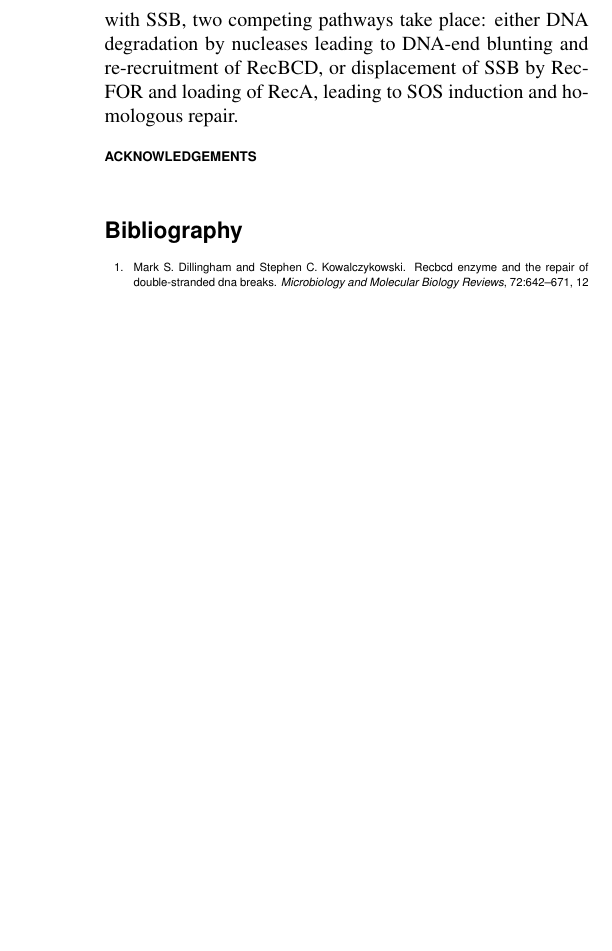
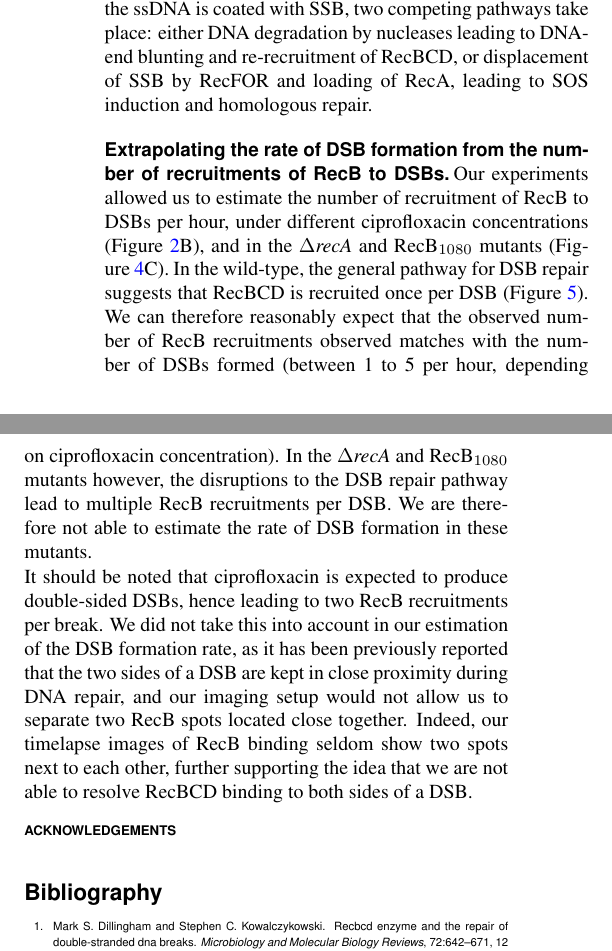
Before and after one commit to DanielThedie/RecB_article, a LaTeX document (Article.tex, which reads Discussion.tex): part of one column of page 10 of 21 before the commit and two parts of the columns of page 10 of 21 after it, the two joined at a grey line, cut so that both start at the same text, the shorter picture padded with empty space. Compiled offline with pdfLaTeX.

Commit message:
First draft of discussion

```diff
--- a/Discussion.tex
+++ b/Discussion.tex
@@ -13,3 +15,9 @@
 \end{figure*}
 
 Our observations of cell elongation (Figure \ref{Fig:mutants}A), RecB recruitment to DNA (Figure \ref{Fig:mutants}C), and nucleoid position (Figure \ref{Fig:mutants}D) in the different mutant strains have led us to the model of RecB recruitment described in Figure \ref{Fig:pathways}. In wild-type cells, a DSB is recognised by RecBCD, which promotes RecA loading. The RecA filament triggers the SOS response, and is used for homology search and repair. In the \dreca\ mutant, the 3' ssDNA generated by RecBCD is first coated by SSB, and then degraded by cellular nucleases. This leads to blunting of the DNA end, creating a new substrate on which RecBCD can bind. This circle leads to multiple RecBCD recruitments per DSB, and eventually to full chromosome degradation. In the \teneighty\ mutant, RecBCD unwinds DNA without degrading it. After the ssDNA is coated with SSB, two competing pathways take place: either DNA degradation by nucleases leading to DNA-end blunting and re-recruitment of RecBCD, or displacement of SSB by RecFOR and loading of RecA, leading to SOS induction and homologous repair.
+
+% Linking the RecB recruitment rate to DSB formation rate (ok in WT, more difficult in mutants due to re-recruitment to the same DSB)
+\subsection*{Extrapolating the rate of DSB formation from the number of recruitments of RecB to DSBs}
+Our experiments allowed us to estimate the number of recruitment of RecB to DSBs per hour, under different ciprofloxacin concentrations (Figure \ref{Fig:recruitment}B), and in the \dreca\ and \teneighty\ mutants (Figure \ref{Fig:mutants}C). In the wild-type, the general pathway for DSB repair suggests that RecBCD is recruited once per DSB (Figure \ref{Fig:pathways}). We can therefore reasonably expect that the observed number of RecB recruitments observed matches with the number of DSBs formed (between 1 to 5 per hour, depending on ciprofloxacin concentration). In the \dreca\ and \teneighty\ mutants however, the disruptions to the DSB repair pathway lead to multiple RecB recruitments per DSB. We are therefore not able to estimate the rate of DSB formation in these mutants.
+
+It should be noted that ciprofloxacin is expected to produce double-sided DSBs, hence leading to two RecB recruitments per break. We did not take this into account in our estimation of the DSB formation rate, as it has been previously reported that the two sides of a DSB are kept in close proximity during DNA repair, and our imaging setup would not allow us to separate two RecB spots located close together. Indeed, our timelapse images of RecB binding seldom show two spots next to each other, further supporting the idea that we are not able to resolve RecBCD binding to both sides of a DSB.
```
Also changed, not shown: Discussion.tex (8 more changed lines).
